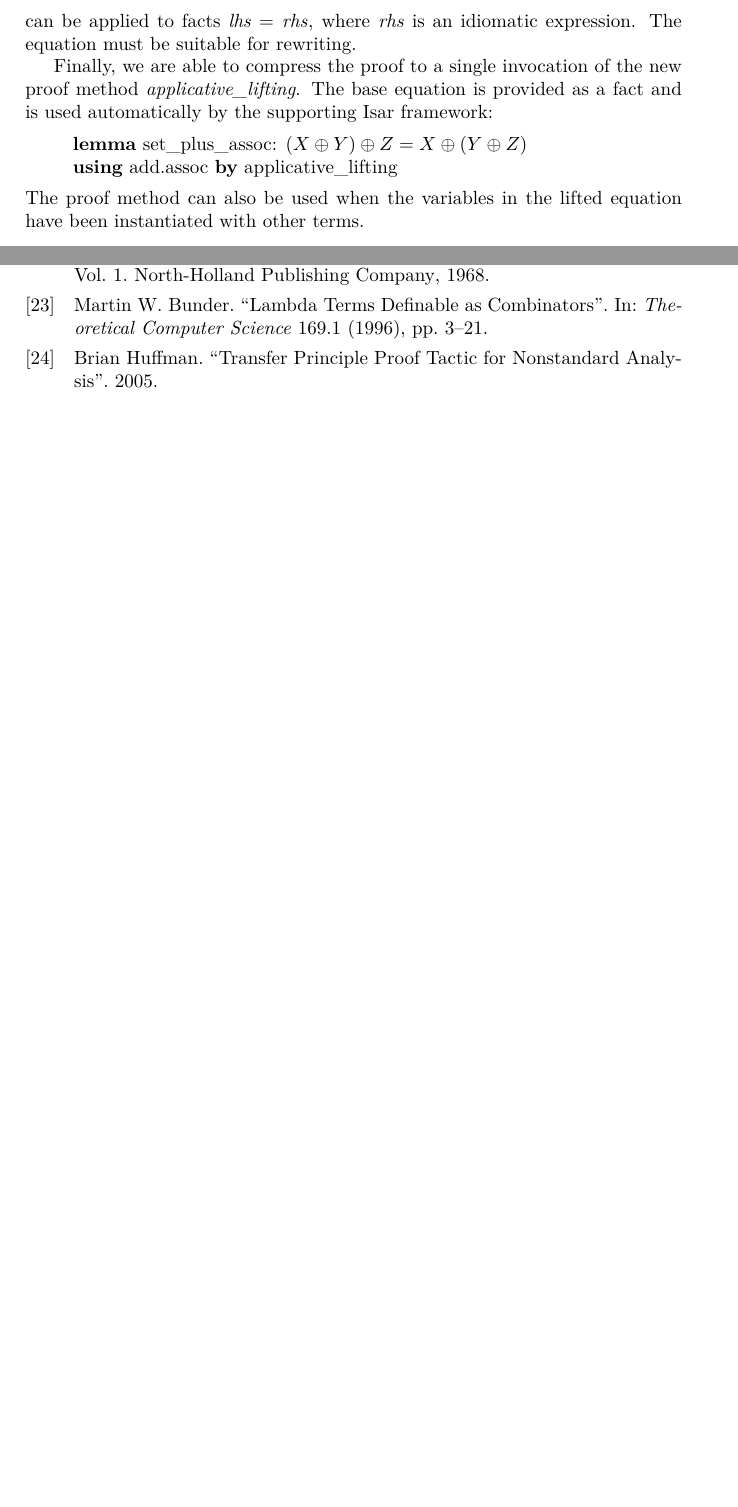
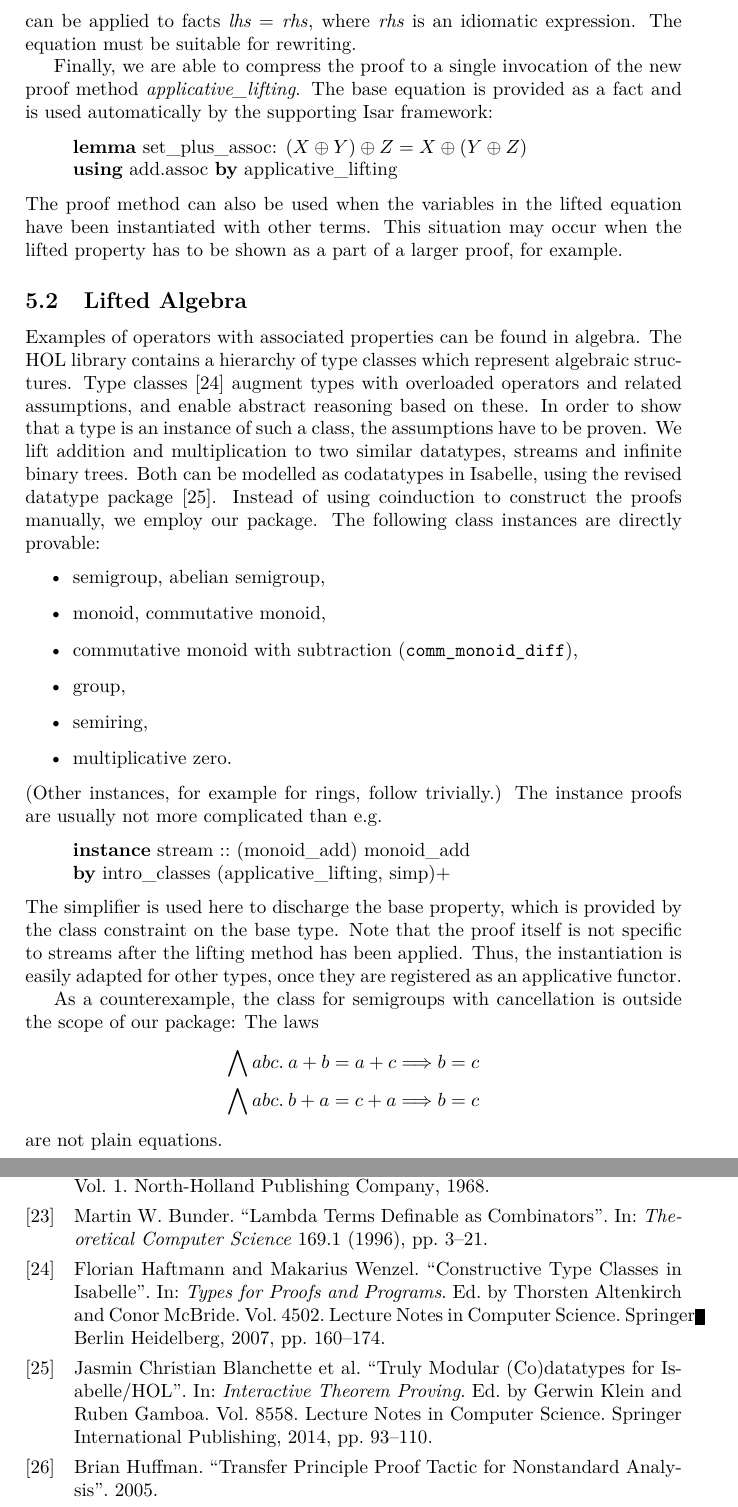
Before and after one commit to jshs/applicative-lifting, a LaTeX document (notes/notes.tex, which reads notes/examples.tex): two parts of pages 33 and 36 of 36 before the commit and two parts of pages 33 and 37 of 37 after it, joined at a grey line, cut so that both start at the same text, the shorter picture padded with empty space. Compiled offline with pdfLaTeX.

Commit message:
Add section on lifted algebraic laws

```diff
--- a/notes/examples.tex
+++ b/notes/examples.tex
@@ -111,3 +111,51 @@ supporting Isar framework:
 \end{isabelle}
 The proof method can also be used when the variables in the lifted equation
 have been instantiated with other terms.
+This situation may occur when the lifted property has to be shown as a part of
+a larger proof, for example.
+
+
+\subsection{Lifted Algebra}\label{subsec:lifted-algebra}
+
+Examples of operators with associated properties can be found in algebra.
+The HOL library contains a hierarchy of type classes which represent algebraic
+structures.
+Type classes~\cite{haftmann07} augment types with overloaded operators and
+related assumptions, and enable abstract reasoning based on these.
+In order to show that a type is an instance of such a class, the assumptions
+have to be proven.
+We lift addition and multiplication to two similar datatypes, streams and
+infinite binary trees.
+Both can be modelled as codatatypes in Isabelle, using the revised datatype
+package~\cite{blanchette14}.
+Instead of using coinduction to construct the proofs manually, we employ
+our package.
+The following class instances are directly provable:
+\begin{itemize}
+\item semigroup, abelian semigroup,
+\item monoid, commutative monoid,
+\item commutative monoid with subtraction (\texttt{comm\_monoid\_diff}),
+\item group,
+\item semiring,
+\item multiplicative zero.
+\end{itemize}
+(Other instances, for example for rings, follow trivially.)
+The instance proofs are usually not more complicated than e.g.
+\begin{isabelle}
+\textbf{instance} stream $\oftype$ (monoid\_add) monoid\_add \\
+\textbf{by} intro\_classes (applicative\_lifting, simp)+
+\end{isabelle}
+The simplifier is used here to discharge the base property, which is provided
+by the class constraint on the base type.
+Note that the proof itself is not specific to streams after the lifting
+method has been applied.
+Thus, the instantiation is easily adapted for other types, once they are
+registered as an applicative functor.
+
+As a counterexample, the class for semigroups with cancellation is outside the
+scope of our package: The laws
+\begin{align*}
+\All{a b c}{a + b &= a + c \Longrightarrow b = c} \\
+\All{a b c}{b + a &= c + a \Longrightarrow b = c}
+\end{align*}
+are not plain equations.
```
Also changed, not shown: notes/bibliography.bib (+26 -0 lines), notes/conclusion.tex (+2 -1 lines), notes/design.tex (+1 -1 lines), notes/notes.pdf, notes/examples.tex (2 more changed lines).
